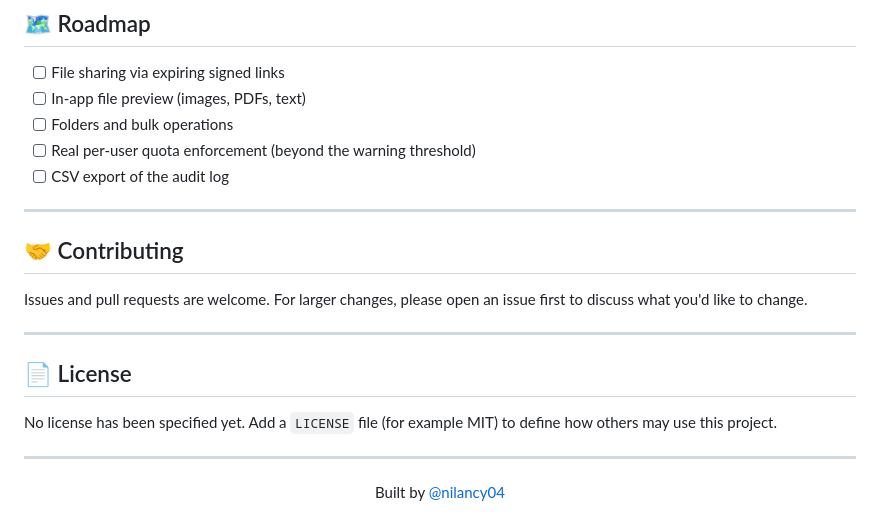
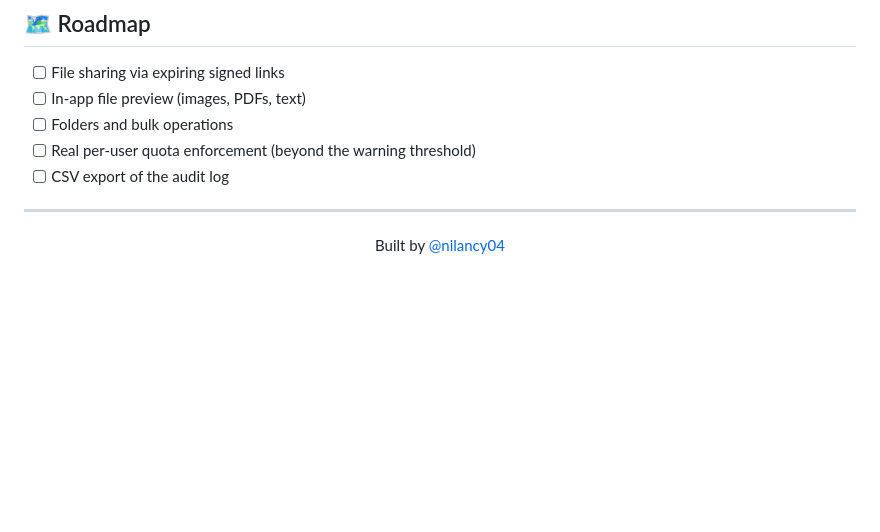
Before and after one commit to nilancy04/SkyVault, a Markdown page: README.md, the part around the change. GitHub-like rendering; blank space fills up the shorter version.

Commit message:
Update README with project details and features

```diff
--- a/README.md
+++ b/README.md
@@ -160,16 +160,5 @@ Or connect the GitHub repository to Vercel and every push to `main` deploys auto
 
 ---
 
-## 🤝 Contributing
-
-Issues and pull requests are welcome. For larger changes, please open an issue first to discuss what you'd like to change.
-
----
-
-## 📄 License
-
-No license has been specified yet. Add a `LICENSE` file (for example MIT) to define how others may use this project.
-
----
 
 <p align="center">Built by <a href="https://github.com/nilancy04">@nilancy04</a></p>
```
